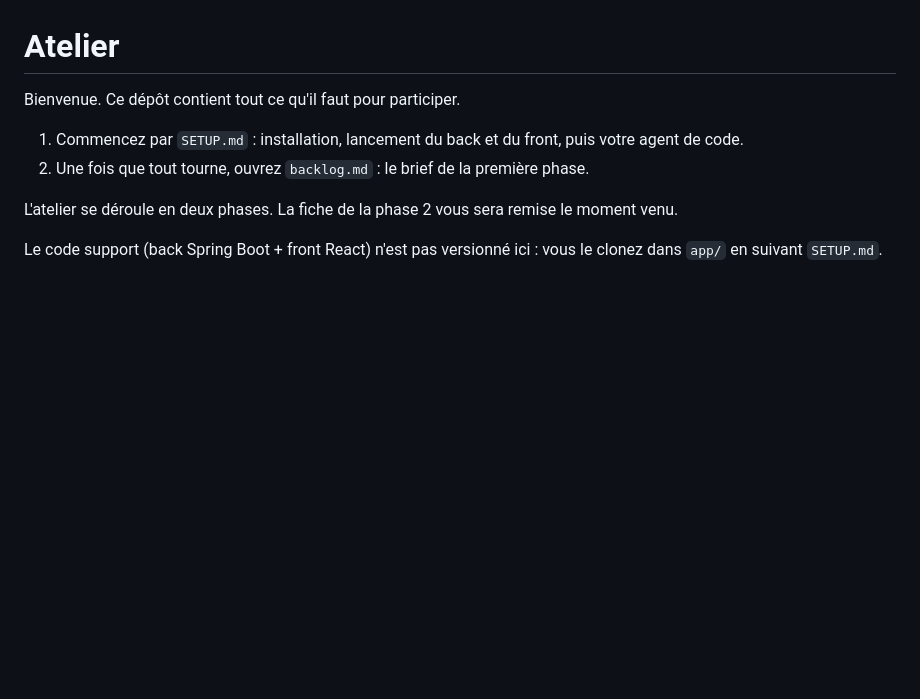
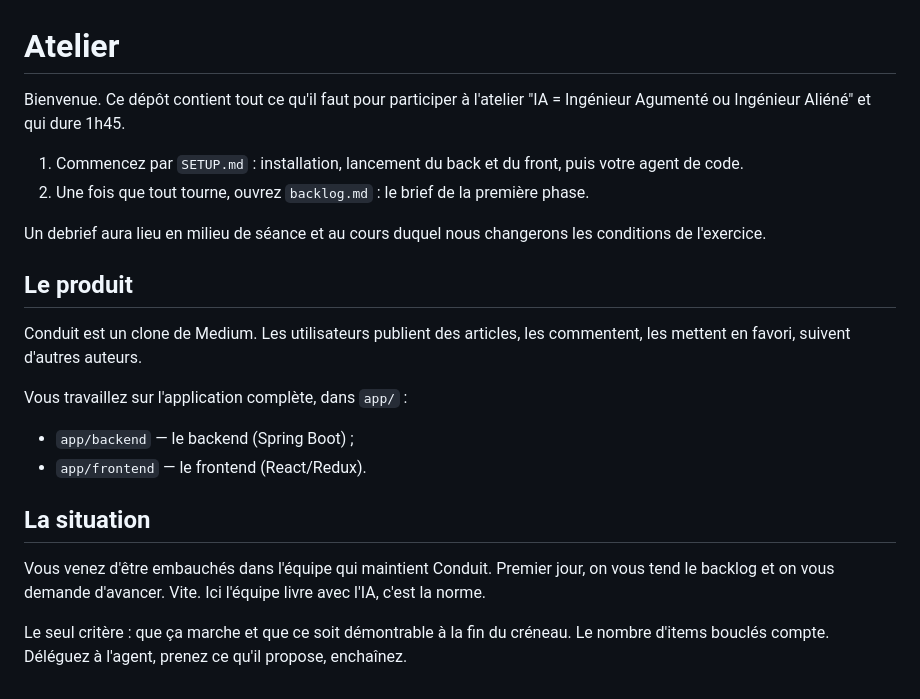
Before and after one commit to FlorisTisseyre/atelier, a Markdown page: README.md, the part around the change. Drawn GitHub-style; blank space fills up the shorter version.

Commit message:
docs: improve docs and backlog

```diff
--- a/README.md
+++ b/README.md
@@ -1,14 +1,30 @@
 # Atelier
 
-Bienvenue. Ce dépôt contient tout ce qu'il faut pour participer.
+Bienvenue. Ce dépôt contient tout ce qu'il faut pour participer à l'atelier "IA = Ingénieur Agumenté ou Ingénieur Aliéné" et qui dure 1h45.
 
 1. Commencez par `SETUP.md` : installation, lancement du back et du front,
    puis votre agent de code.
 2. Une fois que tout tourne, ouvrez `backlog.md` : le brief de la première
    phase.
 
-L'atelier se déroule en deux phases. La fiche de la phase 2 vous sera remise le
-moment venu.
+Un debrief aura lieu en milieu de séance et au cours duquel nous changerons les conditions de l'exercice.
 
-Le code support (back Spring Boot + front React) n'est pas versionné ici : vous
-le clonez dans `app/` en suivant `SETUP.md`.
+## Le produit
+
+Conduit est un clone de Medium. Les utilisateurs publient des articles, les
+commentent, les mettent en favori, suivent d'autres auteurs.
+
+Vous travaillez sur l'application complète, dans `app/` :
+
+- `app/backend` — le backend (Spring Boot) ;
+- `app/frontend` — le frontend (React/Redux).
+
+## La situation
+
+Vous venez d'être embauchés dans l'équipe qui maintient Conduit. Premier jour,
+on vous tend le backlog et on vous demande d'avancer. Vite. Ici l'équipe livre
+avec l'IA, c'est la norme.
+
+Le seul critère : que ça marche et que ce soit démontrable à la fin du créneau.
+Le nombre d'items bouclés compte. Déléguez à l'agent, prenez ce qu'il propose,
+enchaînez.
```
Also changed, not shown: backlog.md (+6 -18 lines), setup.md (+2 -18 lines), backlog-screenshots/nav-double-username.png (added).
